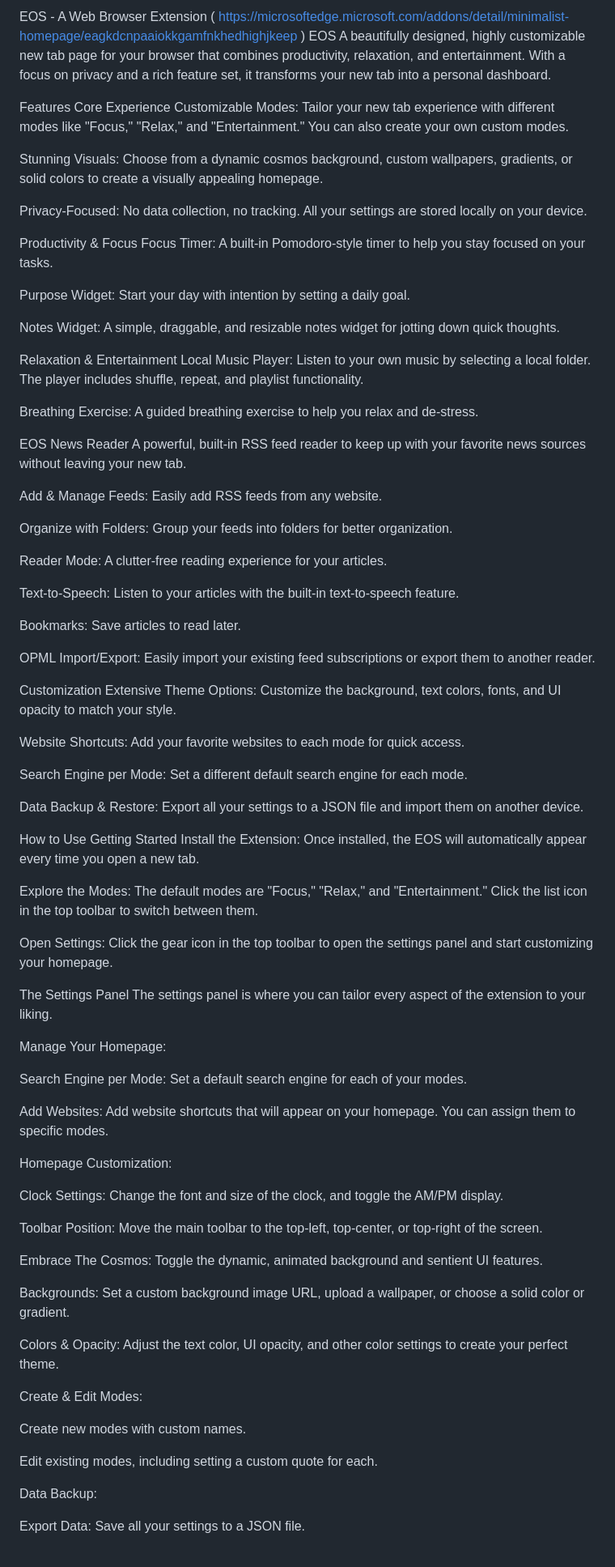
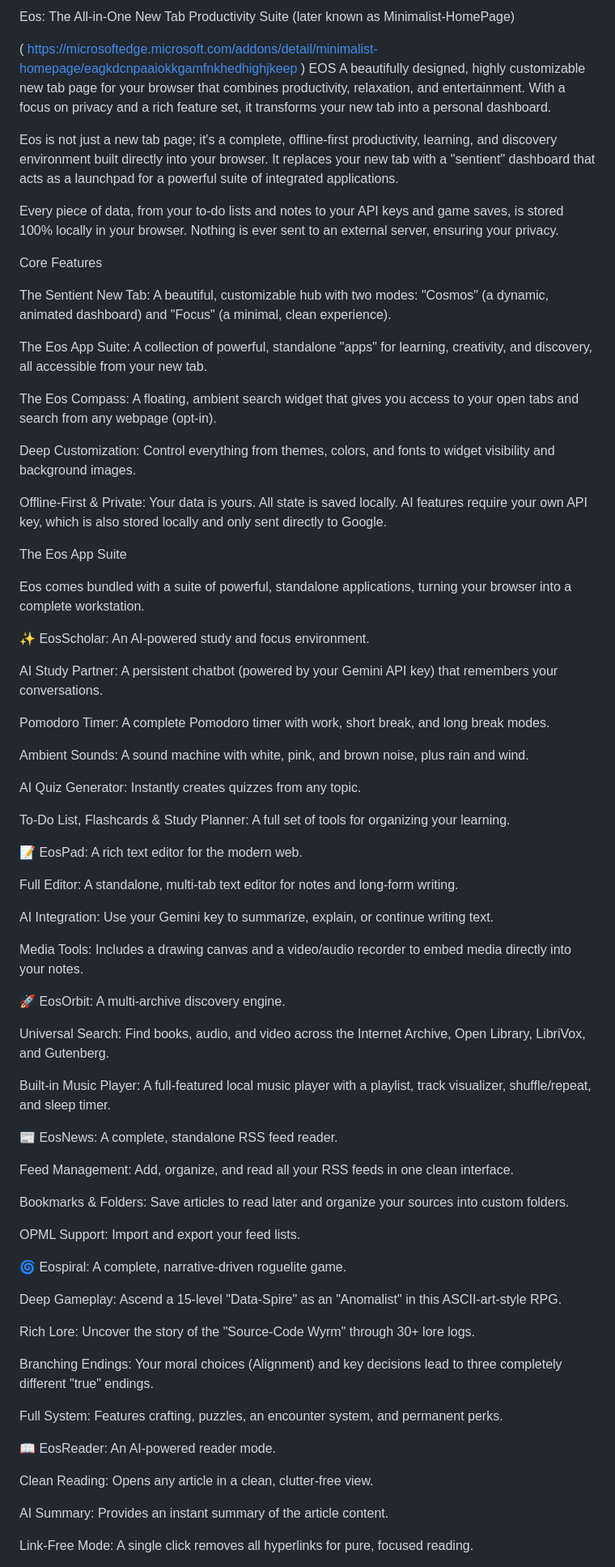
Before and after one commit to pyouneetm/EOS, a Markdown page: README.md, the part around one of its changes. Shown at 81% size. Drawn GitHub-style.

```diff
--- a/README.md
+++ b/README.md
@@ -1,87 +1,76 @@
-EOS - A Web Browser Extension ( https://microsoftedge.microsoft.com/addons/detail/minimalist-homepage/eagkdcnpaaiokkgamfnkhedhighjkeep )
-EOS
-A beautifully designed, highly customizable new tab page for your browser that combines productivity, relaxation, and entertainment. With a focus on privacy and a rich feature set, it transforms your new tab into a personal dashboard.
+Eos: The All-in-One New Tab Productivity Suite (later known as Minimalist-HomePage)
 
-Features
-Core Experience
-Customizable Modes: Tailor your new tab experience with different modes like "Focus," "Relax," and "Entertainment." You can also create your own custom modes.
+ ( https://microsoftedge.microsoft.com/addons/detail/minimalist-homepage/eagkdcnpaaiokkgamfnkhedhighjkeep ) EOS A beautifully designed, highly customizable new tab page for your browser that combines productivity, relaxation, and entertainment. With a focus on privacy and a rich feature set, it transforms your new tab into a personal dashboard.
 
-Stunning Visuals: Choose from a dynamic cosmos background, custom wallpapers, gradients, or solid colors to create a visually appealing homepage.
+Eos is not just a new tab page; it's a complete, offline-first productivity, learning, and discovery environment built directly into your browser. It replaces your new tab with a "sentient" dashboard that acts as a launchpad for a powerful suite of integrated applications.
 
-Privacy-Focused: No data collection, no tracking. All your settings are stored locally on your device.
+Every piece of data, from your to-do lists and notes to your API keys and game saves, is stored 100% locally in your browser. Nothing is ever sent to an external server, ensuring your privacy.
 
-Productivity & Focus
-Focus Timer: A built-in Pomodoro-style timer to help you stay focused on your tasks.
+Core Features
 
-Purpose Widget: Start your day with intention by setting a daily goal.
+The Sentient New Tab: A beautiful, customizable hub with two modes: "Cosmos" (a dynamic, animated dashboard) and "Focus" (a minimal, clean experience).
 
-Notes Widget: A simple, draggable, and resizable notes widget for jotting down quick thoughts.
+The Eos App Suite: A collection of powerful, standalone "apps" for learning, creativity, and discovery, all accessible from your new tab.
 
-Relaxation & Entertainment
-Local Music Player: Listen to your own music by selecting a local folder. The player includes shuffle, repeat, and playlist functionality.
+The Eos Compass: A floating, ambient search widget that gives you access to your open tabs and search from any webpage (opt-in).
 
-Breathing Exercise: A guided breathing exercise to help you relax and de-stress.
+Deep Customization: Control everything from themes, colors, and fonts to widget visibility and background images.
 
-EOS News Reader
-A powerful, built-in RSS feed reader to keep up with your favorite news sources without leaving your new tab.
+Offline-First & Private: Your data is yours. All state is saved locally. AI features require your own API key, which is also stored locally and only sent directly to Google.
 
-Add & Manage Feeds: Easily add RSS feeds from any website.
+The Eos App Suite
 
-Organize with Folders: Group your feeds into folders for better organization.
+Eos comes bundled with a suite of powerful, standalone applications, turning your browser into a complete workstation.
 
-Reader Mode: A clutter-free reading experience for your articles.
+✨ EosScholar: An AI-powered study and focus environment.
 
-Text-to-Speech: Listen to your articles with the built-in text-to-speech feature.
+AI Study Partner: A persistent chatbot (powered by your Gemini API key) that remembers your conversations.
 
-Bookmarks: Save articles to read later.
+Pomodoro Timer: A complete Pomodoro timer with work, short break, and long break modes.
 
-OPML Import/Export: Easily import your existing feed subscriptions or export them to another reader.
+Ambient Sounds: A sound machine with white, pink, and brown noise, plus rain and wind.
 
-Customization
-Extensive Theme Options: Customize the background, text colors, fonts, and UI opacity to match your style.
+AI Quiz Generator: Instantly creates quizzes from any topic.
 
-Website Shortcuts: Add your favorite websites to each mode for quick access.
+To-Do List, Flashcards & Study Planner: A full set of tools for organizing your learning.
 
-Search Engine per Mode: Set a different default search engine for each mode.
+📝 EosPad: A rich text editor for the modern web.
 
-Data Backup & Restore: Export all your settings to a JSON file and import them on another device.
+Full Editor: A standalone, multi-tab text editor for notes and long-form writing.
 
-How to Use
-Getting Started
-Install the Extension: Once installed, the EOS will automatically appear every time you open a new tab.
+AI Integration: Use your Gemini key to summarize, explain, or continue writing text.
 
-Explore the Modes: The default modes are "Focus," "Relax," and "Entertainment." Click the list icon in the top toolbar to switch between them.
+Media Tools: Includes a drawing canvas and a video/audio recorder to embed media directly into your notes.
 
-Open Settings: Click the gear icon in the top toolbar to open the settings panel and start customizing your homepage.
+🚀 EosOrbit: A multi-archive discovery engine.
 
-The Settings Panel
-The settings panel is where you can tailor every aspect of the extension to your liking.
+Universal Search: Find books, audio, and video across the Internet Archive, Open Library, LibriVox, and Gutenberg.
 
-Manage Your Homepage:
+Built-in Music Player: A full-featured local music player with a playlist, track visualizer, shuffle/repeat, and sleep timer.
 
-Search Engine per Mode: Set a default search engine for each of your modes.
+📰 EosNews: A complete, standalone RSS feed reader.
 
-Add Websites: Add website shortcuts that will appear on your homepage. You can assign them to specific modes.
+Feed Management: Add, organize, and read all your RSS feeds in one clean interface.
 
-Homepage Customization:
+Bookmarks & Folders: Save articles to read later and organize your sources into custom folders.
 
-Clock Settings: Change the font and size of the clock, and toggle the AM/PM display.
+OPML Support: Import and export your feed lists.
 
-Toolbar Position: Move the main toolbar to the top-left, top-center, or top-right of the screen.
+🌀 Eospiral: A complete, narrative-driven roguelite game.
 
-Embrace The Cosmos: Toggle the dynamic, animated background and sentient UI features.
+Deep Gameplay: Ascend a 15-level "Data-Spire" as an "Anomalist" in this ASCII-art-style RPG.
 
-Backgrounds: Set a custom background image URL, upload a wallpaper, or choose a solid color or gradient.
+Rich Lore: Uncover the story of the "Source-Code Wyrm" through 30+ lore logs.
 
-Colors & Opacity: Adjust the text color, UI opacity, and other color settings to create your perfect theme.
+Branching Endings: Your moral choices (Alignment) and key decisions lead to three completely different "true" endings.
 
-Create & Edit Modes:
+Full System: Features crafting, puzzles, an encounter system, and permanent perks.
 
-Create new modes with custom names.
+📖 EosReader: An AI-powered reader mode.
 
-Edit existing modes, including setting a custom quote for each.
+Clean Reading: Opens any article in a clean, clutter-free view.
 
-Data Backup:
+AI Summary: Provides an instant summary of the article content.
 
-Export Data: Save all your settings to a JSON file.
+Link-Free Mode: A single click removes all hyperlinks for pure, focused reading.
 
```
Also changed, not shown: other parts of README.md (+17 -17 lines).
